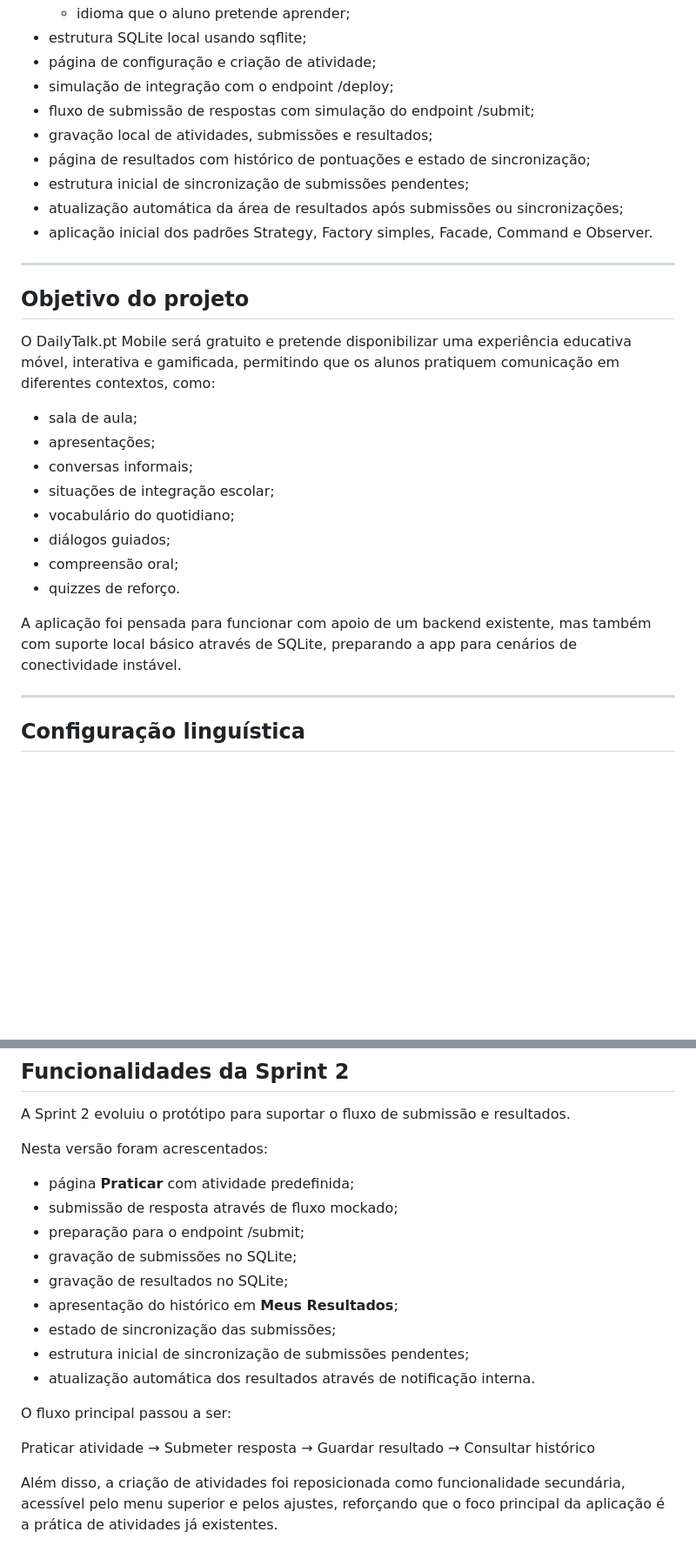
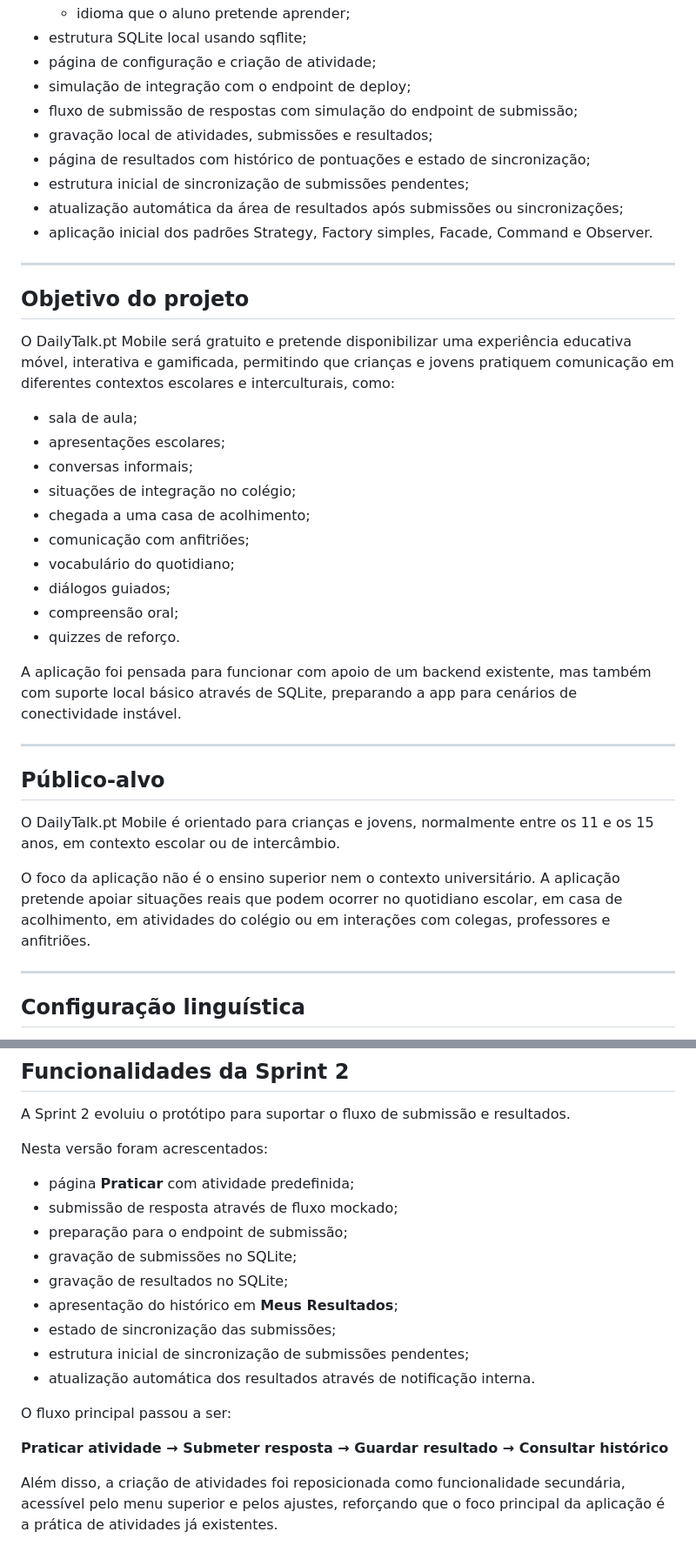
Before and after one commit to pauloasteriscos/DAM, a Markdown page: dailytalk_mobile/README.md, 2 parts joined by grey strips. Shown at 87% size. Rendered like a GitHub page; blank space fills up the shorter version.

Commit message:
Sprint 2: Fluxo de prática, melhoria idioma, resultados e padrões arquiteturais.

```diff
--- a/dailytalk_mobile/README.md
+++ b/dailytalk_mobile/README.md
@@ -23,8 +23,8 @@ A aplicação já possui:
   - idioma que o aluno pretende aprender;
 - estrutura SQLite local usando sqflite;
 - página de configuração e criação de atividade;
-- simulação de integração com o endpoint /deploy;
-- fluxo de submissão de respostas com simulação do endpoint /submit;
+- simulação de integração com o endpoint de deploy;
+- fluxo de submissão de respostas com simulação do endpoint de submissão;
 - gravação local de atividades, submissões e resultados;
 - página de resultados com histórico de pontuações e estado de sincronização;
 - estrutura inicial de sincronização de submissões pendentes;
@@ -35,18 +35,28 @@ A aplicação já possui:
 
 ## Objetivo do projeto
 
-O DailyTalk.pt Mobile será gratuito e pretende disponibilizar uma experiência educativa móvel, interativa e gamificada, permitindo que os alunos pratiquem comunicação em diferentes contextos, como:
+O DailyTalk.pt Mobile será gratuito e pretende disponibilizar uma experiência educativa móvel, interativa e gamificada, permitindo que crianças e jovens pratiquem comunicação em diferentes contextos escolares e interculturais, como:
 
 - sala de aula;
-- apresentações;
+- apresentações escolares;
 - conversas informais;
-- situações de integração escolar;
+- situações de integração no colégio;
+- chegada a uma casa de acolhimento;
+- comunicação com anfitriões;
 - vocabulário do quotidiano;
 - diálogos guiados;
 - compreensão oral;
 - quizzes de reforço.
 
 A aplicação foi pensada para funcionar com apoio de um backend existente, mas também com suporte local básico através de SQLite, preparando a app para cenários de conectividade instável.
+
+---
+
+## Público-alvo
+
+O DailyTalk.pt Mobile é orientado para crianças e jovens, normalmente entre os 11 e os 15 anos, em contexto escolar ou de intercâmbio.
+
+O foco da aplicação não é o ensino superior nem o contexto universitário. A aplicação pretende apoiar situações reais que podem ocorrer no quotidiano escolar, em casa de acolhimento, em atividades do colégio ou em interações com colegas, professores e anfitriões.
 
 ---
 
@@ -232,7 +242,7 @@ Nesta versão foram acrescentados:
 
 - página **Praticar** com atividade predefinida;
 - submissão de resposta através de fluxo mockado;
-- preparação para o endpoint /submit;
+- preparação para o endpoint de submissão;
 - gravação de submissões no SQLite;
 - gravação de resultados no SQLite;
 - apresentação do histórico em **Meus Resultados**;
@@ -242,7 +252,7 @@ Nesta versão foram acrescentados:
 
 O fluxo principal passou a ser:
 
-Praticar atividade → Submeter resposta → Guardar resultado → Consultar histórico
+**Praticar atividade → Submeter resposta → Guardar resultado → Consultar histórico**
 
 Além disso, a criação de atividades foi reposicionada como funcionalidade secundária, acessível pelo menu superior e pelos ajustes, reforçando que o foco principal da aplicação é a prática de atividades já existentes.
 
```
Also changed, not shown: other parts of dailytalk_mobile/README.md (+12 -12 lines).
